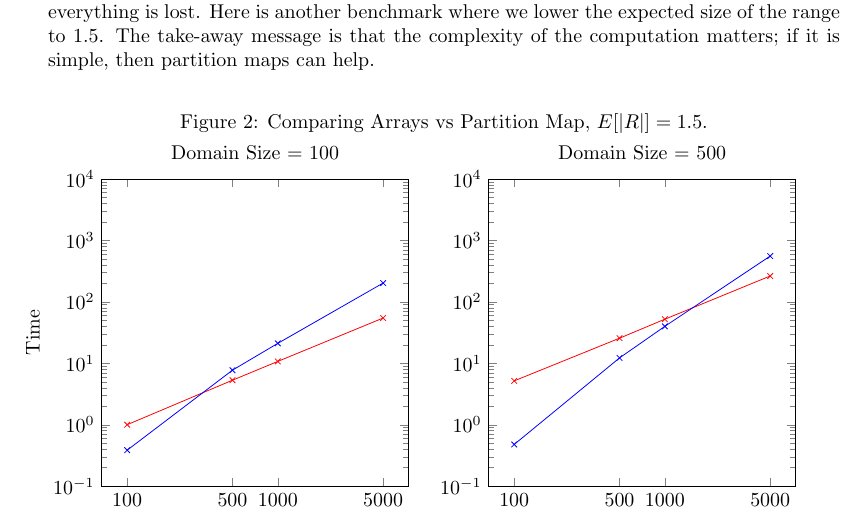
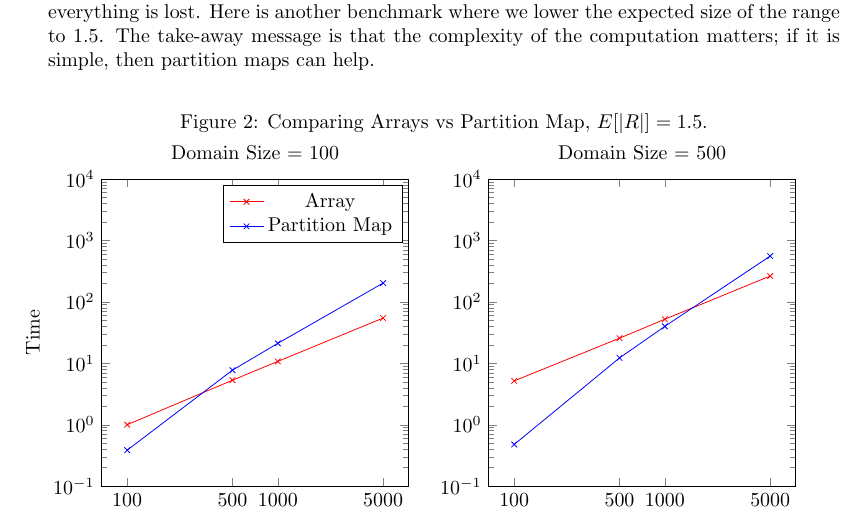
Before and after one commit to rleonid/partition_map, a LaTeX paper (write/note.tex): part of page 12 of 15, cut so that both start at the same text. Compiled offline with pdfLaTeX.

Commit message:
Add legend to charts

```diff
--- a/write/note.tex
+++ b/write/note.tex
@@ -981,7 +981,7 @@ if it is simple, then partition maps can help.
   (1000, 21.098390)
   (5000, 202.140966)
 };
-%\legend{Array, P}
+\legend{Array, Partition Map}
 \end{loglogaxis}
 \end{tikzpicture}
 &
```
Also changed, not shown: write/note.pdf, write/note.tex (2 more changed lines).
